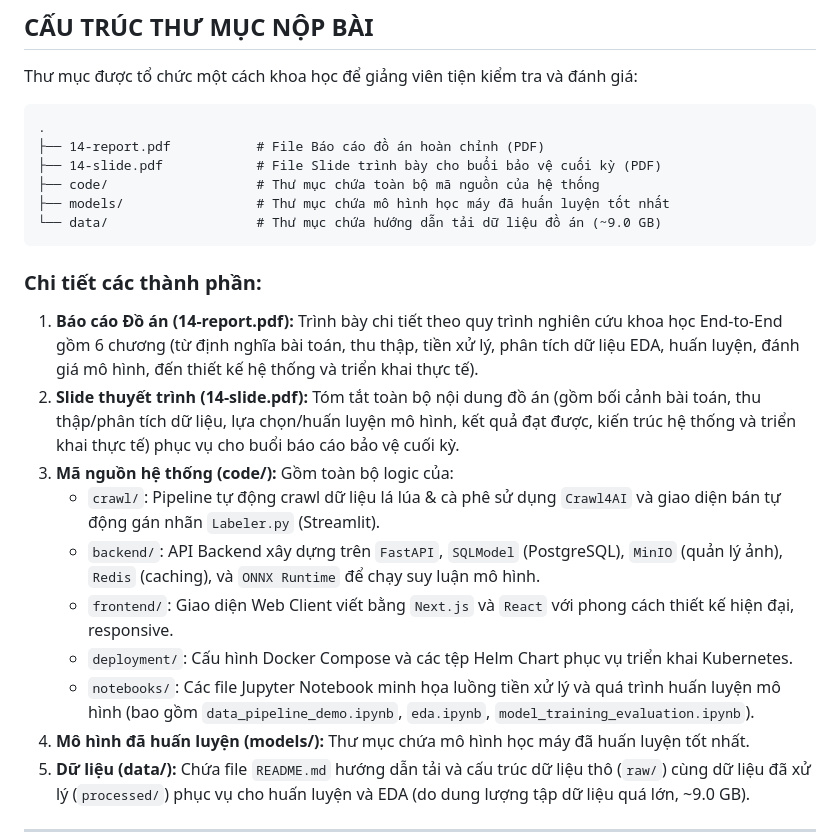
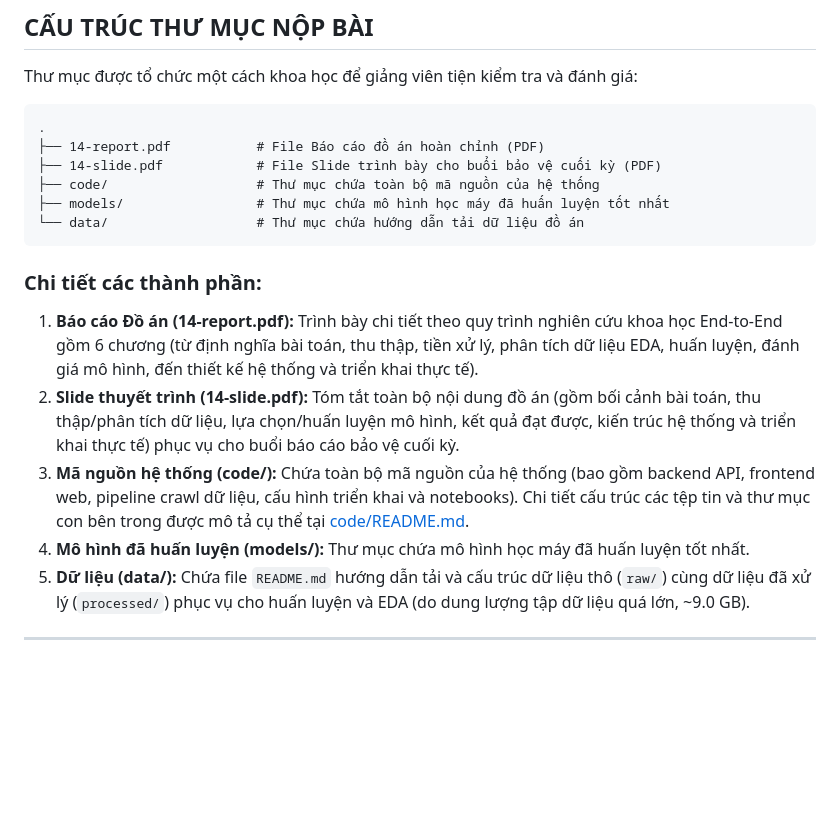
Before and after one commit to nh-atuan/ml-vietnam-plant-disease-detection, a Markdown page: submission/README.md, the part around the change. GitHub-like rendering; blank space fills up the shorter version.

Commit message:
docs: add code/README.md and update main README descriptions

````diff
--- a/submission/README.md
+++ b/submission/README.md
@@ -38,19 +38,14 @@ Thư mục được tổ chức một cách khoa học để giảng viên tiệ
 ├── 14-slide.pdf            # File Slide trình bày cho buổi bảo vệ cuối kỳ (PDF)
 ├── code/                   # Thư mục chứa toàn bộ mã nguồn của hệ thống
 ├── models/                 # Thư mục chứa mô hình học máy đã huấn luyện tốt nhất
-└── data/                   # Thư mục chứa hướng dẫn tải dữ liệu đồ án (~9.0 GB)
+└── data/                   # Thư mục chứa hướng dẫn tải dữ liệu đồ án
 ```
 
 ### Chi tiết các thành phần:
 
 1.  **Báo cáo Đồ án (14-report.pdf):** Trình bày chi tiết theo quy trình nghiên cứu khoa học End-to-End gồm 6 chương (từ định nghĩa bài toán, thu thập, tiền xử lý, phân tích dữ liệu EDA, huấn luyện, đánh giá mô hình, đến thiết kế hệ thống và triển khai thực tế).
 2.  **Slide thuyết trình (14-slide.pdf):** Tóm tắt toàn bộ nội dung đồ án (gồm bối cảnh bài toán, thu thập/phân tích dữ liệu, lựa chọn/huấn luyện mô hình, kết quả đạt được, kiến trúc hệ thống và triển khai thực tế) phục vụ cho buổi báo cáo bảo vệ cuối kỳ.
-3.  **Mã nguồn hệ thống (code/):** Gồm toàn bộ logic của:
-    *   `crawl/`: Pipeline tự động crawl dữ liệu lá lúa & cà phê sử dụng `Crawl4AI` và giao diện bán tự động gán nhãn `Labeler.py` (Streamlit).
-    *   `backend/`: API Backend xây dựng trên `FastAPI`, `SQLModel` (PostgreSQL), `MinIO` (quản lý ảnh), `Redis` (caching), và `ONNX Runtime` để chạy suy luận mô hình.
-    *   `frontend/`: Giao diện Web Client viết bằng `Next.js` và `React` với phong cách thiết kế hiện đại, responsive.
-    *   `deployment/`: Cấu hình Docker Compose và các tệp Helm Chart phục vụ triển khai Kubernetes.
-    *   `notebooks/`: Các file Jupyter Notebook minh họa luồng tiền xử lý và quá trình huấn luyện mô hình (bao gồm `data_pipeline_demo.ipynb`, `eda.ipynb`, `model_training_evaluation.ipynb`).
+3.  **Mã nguồn hệ thống (code/):** Chứa toàn bộ mã nguồn của hệ thống (bao gồm backend API, frontend web, pipeline crawl dữ liệu, cấu hình triển khai và notebooks). Chi tiết cấu trúc các tệp tin và thư mục con bên trong được mô tả cụ thể tại [code/README.md](code/README.md).
 4.  **Mô hình đã huấn luyện (models/):** Thư mục chứa mô hình học máy đã huấn luyện tốt nhất.
 5.  **Dữ liệu (data/):** Chứa file `README.md` hướng dẫn tải và cấu trúc dữ liệu thô (`raw/`) cùng dữ liệu đã xử lý (`processed/`) phục vụ cho huấn luyện và EDA (do dung lượng tập dữ liệu quá lớn, ~9.0 GB).
 
````
Also changed, not shown: submission/code/README.md (added, +32 -0 lines).
